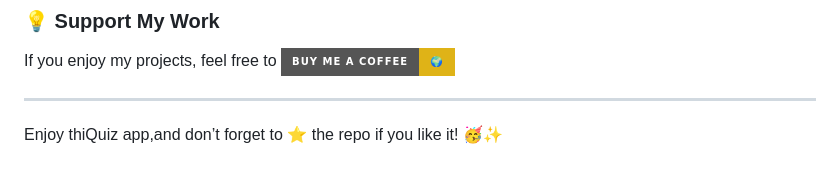
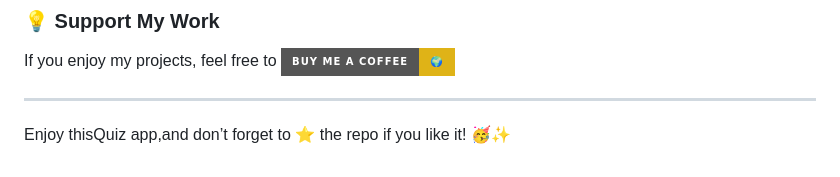
Before and after one commit to KelvCodes/Quiz-App, a Markdown page: README.md, the part around the change. Rendered like a GitHub page; badges without logos.

```diff
--- a/README.md
+++ b/README.md
@@ -114,4 +114,4 @@ Have feedback, ideas, or just want to chat? Reach out to me:
 If you enjoy my projects, feel free to [![Buy Me A Coffee](https://img.shields.io/badge/Buy%20Me%20A%20Coffee-%F0%9F%8C%8D-yellow?style=for-the-badge&logo=buy-me-a-coffee&logoColor=black)](https://www.buymeacoffee.com/kelvcodes)
 
 ---
-Enjoy thiQuiz app,and don’t forget to ⭐ the repo if you like it! 🥳✨
+Enjoy thisQuiz app,and don’t forget to ⭐ the repo if you like it! 🥳✨
```
